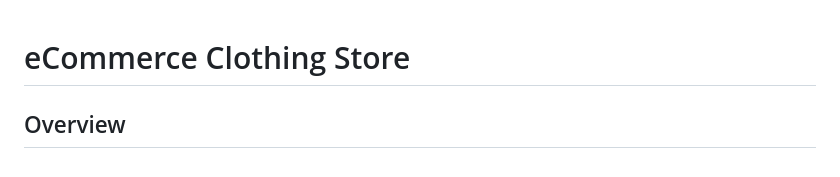
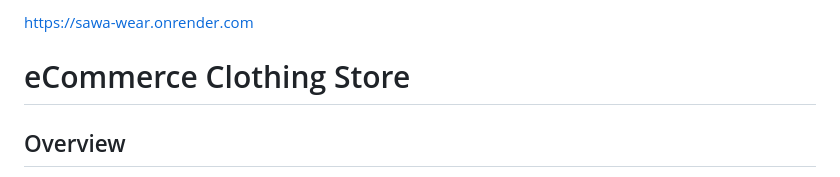
Before and after one commit to ayamkym/onlinestore_chatbot_llm_rag, a Markdown page: README.md, the part around the change. Rendered like a GitHub page.

```diff
--- a/README.md
+++ b/README.md
@@ -1,3 +1,4 @@
+https://sawa-wear.onrender.com
 # eCommerce Clothing Store
 
 ## Overview
```
